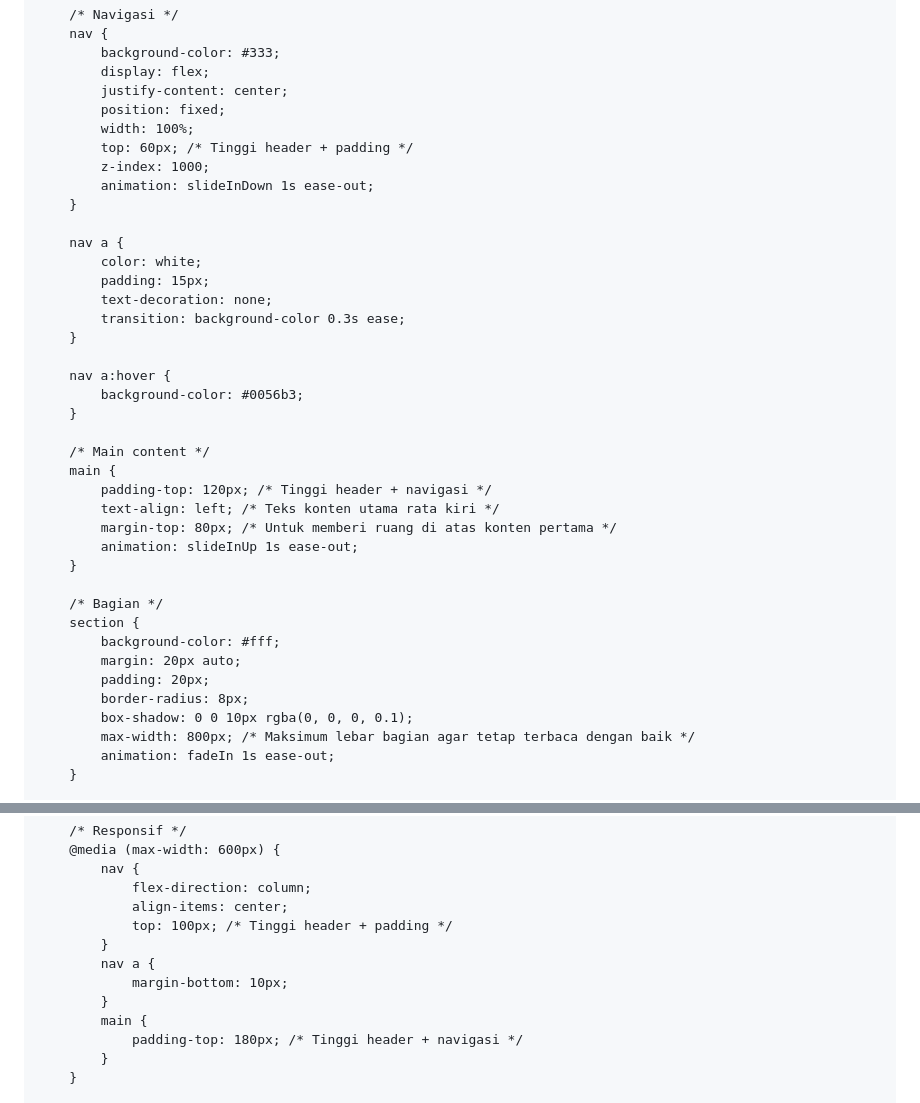
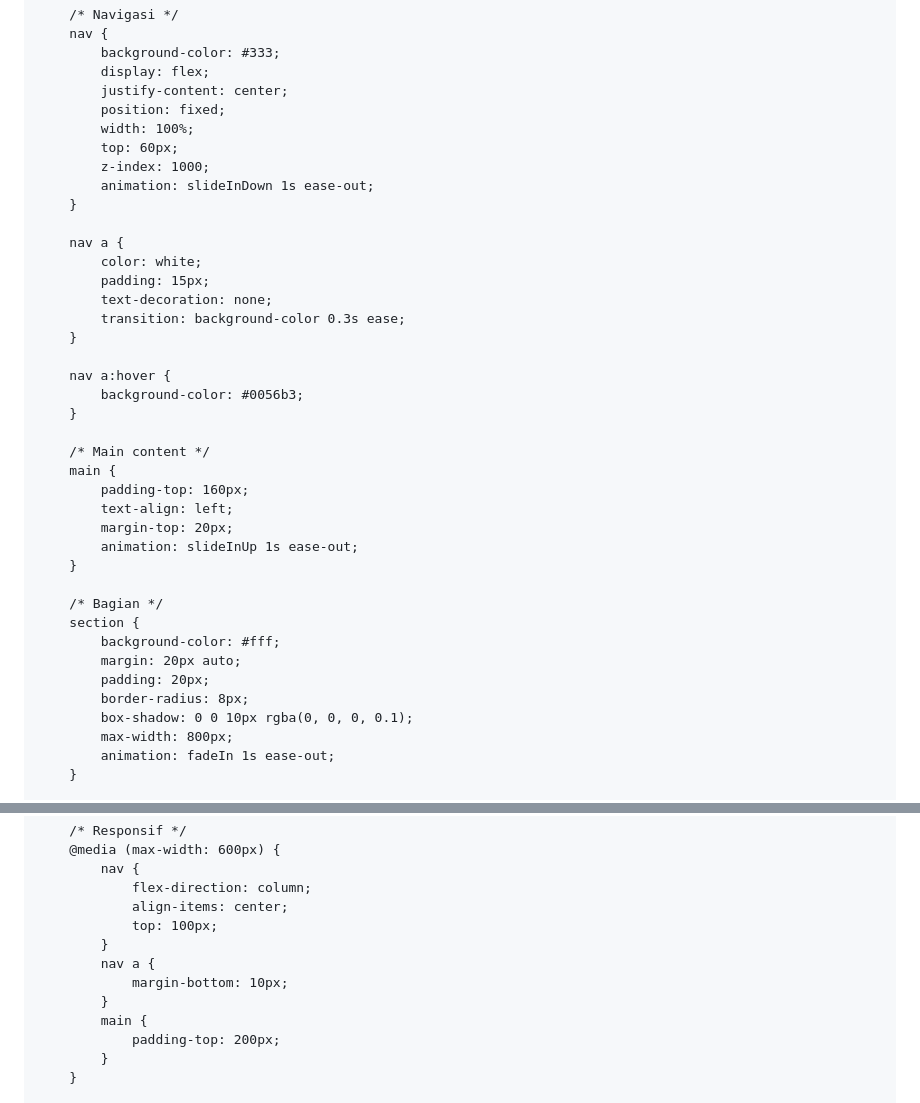
Before and after one commit to iniiidiniiii/Le-voyage, a Markdown page: README.md, 2 parts joined by grey strips. GitHub-like rendering.

```diff
--- a/README.md
+++ b/README.md
@@ -35,7 +35,7 @@
             justify-content: center;
             position: fixed;
             width: 100%;
-            top: 60px; /* Tinggi header + padding */
+            top: 60px;
             z-index: 1000;
             animation: slideInDown 1s ease-out;
         }
@@ -53,9 +53,9 @@
 
         /* Main content */
         main {
-            padding-top: 120px; /* Tinggi header + navigasi */
-            text-align: left; /* Teks konten utama rata kiri */
-            margin-top: 80px; /* Untuk memberi ruang di atas konten pertama */
+            padding-top: 160px;
+            text-align: left;
+            margin-top: 20px;
             animation: slideInUp 1s ease-out;
         }
 
@@ -66,7 +66,7 @@
             padding: 20px;
             border-radius: 8px;
             box-shadow: 0 0 10px rgba(0, 0, 0, 0.1);
-            max-width: 800px; /* Maksimum lebar bagian agar tetap terbaca dengan baik */
+            max-width: 800px;
             animation: fadeIn 1s ease-out;
         }
 
@@ -95,13 +95,13 @@
             nav {
                 flex-direction: column;
                 align-items: center;
-                top: 100px; /* Tinggi header + padding */
+                top: 100px;
             }
             nav a {
                 margin-bottom: 10px;
             }
             main {
-                padding-top: 180px; /* Tinggi header + navigasi */
+                padding-top: 200px;
             }
         }
 
```
Also changed, not shown: other parts of README.md (+5 -6 lines).
